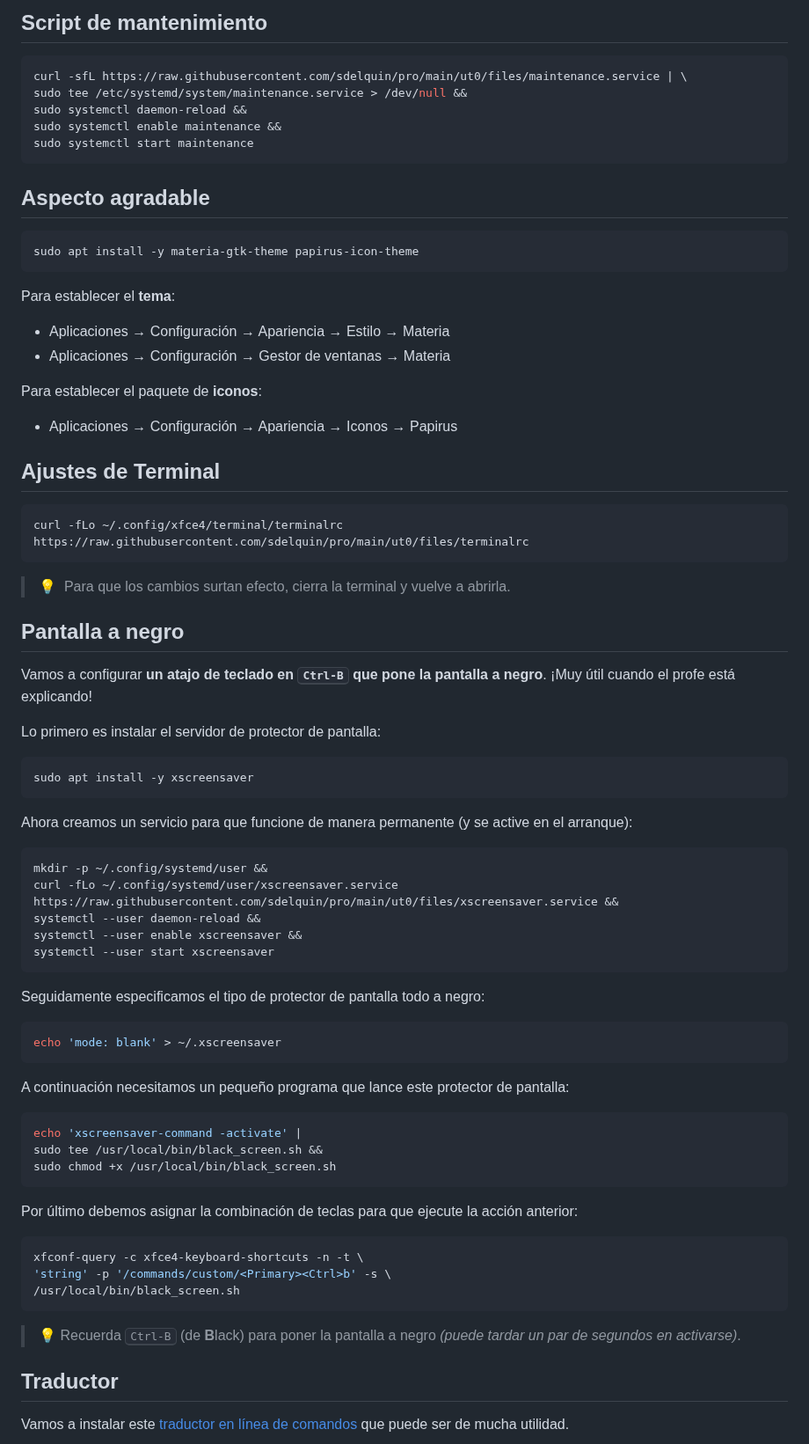
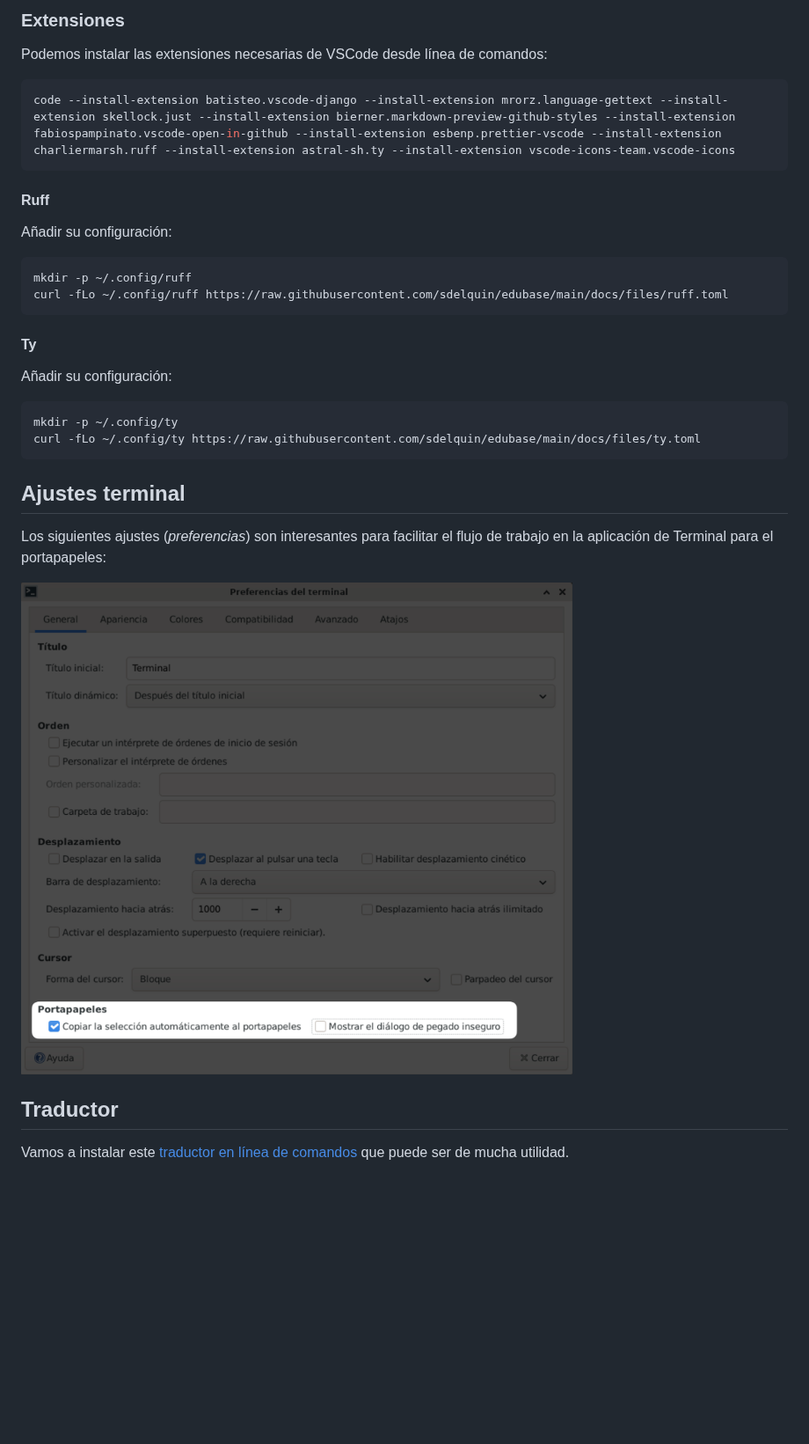
Before and after one commit to sdelquin/edubase, a Markdown page: docs/post-install.md, the part around one of its changes. Shown at 88% size. GitHub-like rendering; pictures changed too: docs/images/post-install/portapapeles-terminal.png (added); blank space fills up the shorter version.

````diff
--- a/docs/post-install.md
+++ b/docs/post-install.md
@@ -70,81 +90,36 @@ systemctl --user start autocutsel
 ```
 
-## Script de mantenimiento
+### Extensiones
+
+Podemos instalar las extensiones necesarias de VSCode desde línea de comandos:
 
 ```console
-curl -sfL https://raw.githubusercontent.com/sdelquin/pro/main/ut0/files/maintenance.service | \
-sudo tee /etc/systemd/system/maintenance.service > /dev/null &&
-sudo systemctl daemon-reload &&
-sudo systemctl enable maintenance &&
-sudo systemctl start maintenance
+code --install-extension batisteo.vscode-django --install-extension mrorz.language-gettext --install-extension skellock.just --install-extension bierner.markdown-preview-github-styles --install-extension fabiospampinato.vscode-open-in-github --install-extension esbenp.prettier-vscode --install-extension charliermarsh.ruff --install-extension astral-sh.ty --install-extension vscode-icons-team.vscode-icons
 ```
 
-## Aspecto agradable
+#### Ruff
+
+Añadir su configuración:
 
 ```console
-sudo apt install -y materia-gtk-theme papirus-icon-theme
+mkdir -p ~/.config/ruff
+curl -fLo ~/.config/ruff https://raw.githubusercontent.com/sdelquin/edubase/main/docs/files/ruff.toml
 ```
 
-Para establecer el **tema**:
+#### Ty
 
-- Aplicaciones → Configuración → Apariencia → Estilo → Materia
-- Aplicaciones → Configuración → Gestor de ventanas → Materia
-
-Para establecer el paquete de **iconos**:
-
-- Aplicaciones → Configuración → Apariencia → Iconos → Papirus
-
-## Ajustes de Terminal
+Añadir su configuración:
 
 ```console
-curl -fLo ~/.config/xfce4/terminal/terminalrc https://raw.githubusercontent.com/sdelquin/pro/main/ut0/files/terminalrc
+mkdir -p ~/.config/ty
+curl -fLo ~/.config/ty https://raw.githubusercontent.com/sdelquin/edubase/main/docs/files/ty.toml
 ```
 
-> 💡 &nbsp;Para que los cambios surtan efecto, cierra la terminal y vuelve a abrirla.
+## Ajustes terminal
 
-## Pantalla a negro
+Los siguientes ajustes (_preferencias_) son interesantes para facilitar el flujo de trabajo en la aplicación de Terminal para el portapapeles:
 
-Vamos a configurar **un atajo de teclado en <kbd>Ctrl-B</kbd> que pone la pantalla a negro**. ¡Muy útil cuando el profe está explicando!
-
-Lo primero es instalar el servidor de protector de pantalla:
-
-```console
-sudo apt install -y xscreensaver
-```
-
-Ahora creamos un servicio para que funcione de manera permanente (y se active en el arranque):
-
-```console
-mkdir -p ~/.config/systemd/user &&
-curl -fLo ~/.config/systemd/user/xscreensaver.service https://raw.githubusercontent.com/sdelquin/pro/main/ut0/files/xscreensaver.service &&
-systemctl --user daemon-reload &&
-systemctl --user enable xscreensaver &&
-systemctl --user start xscreensaver
-```
-
-Seguidamente especificamos el tipo de protector de pantalla todo a negro:
-
-```console
-echo 'mode: blank' > ~/.xscreensaver
-```
-
-A continuación necesitamos un pequeño programa que lance este protector de pantalla:
-
-```console
-echo 'xscreensaver-command -activate' |
-sudo tee /usr/local/bin/black_screen.sh &&
-sudo chmod +x /usr/local/bin/black_screen.sh
-```
-
-Por último debemos asignar la combinación de teclas para que ejecute la acción anterior:
-
-```console
-xfconf-query -c xfce4-keyboard-shortcuts -n -t \
-'string' -p '/commands/custom/<Primary><Ctrl>b' -s \
-/usr/local/bin/black_screen.sh
-```
-
-> 💡 Recuerda <kbd>Ctrl-B</kbd> (de **B**lack) para poner la pantalla a negro _(puede tardar un par de segundos en activarse)_.
+![Portapapeles terminal](./images/post-install/portapapeles-terminal.png)
 
 ## Traductor
 
````
Also changed, not shown: other parts of docs/post-install.md (+50 -30 lines), docs/my-vscode-python.md (deleted, +0 -93 lines), docs/vm-features.md (+4 -4 lines), docs/vscode-python-win.md (deleted, +0 -34 lines), 7 other files.
